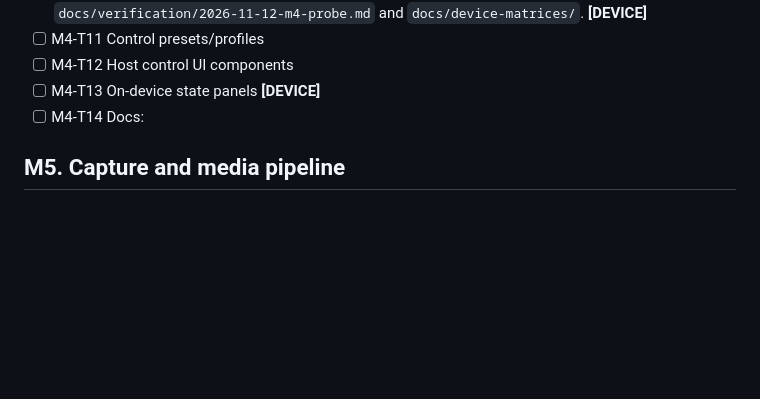
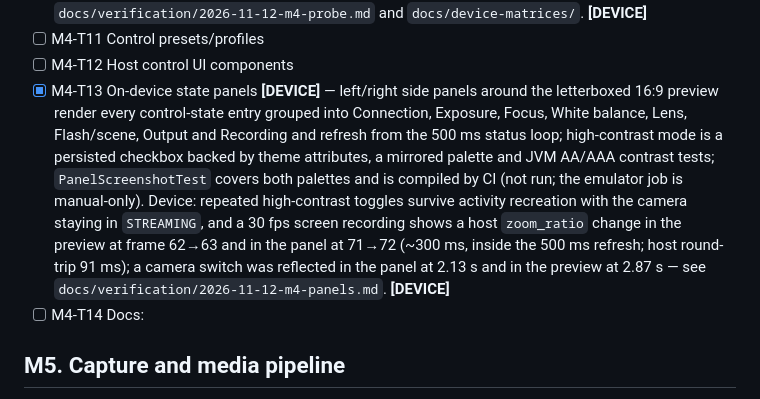
Before and after one commit to Mohamed-Kilany/watchdog, a Markdown page: docs/PROGRESS.md, the part around the change. GitHub-like rendering; blank space fills up the shorter version.

```diff
--- a/docs/PROGRESS.md
+++ b/docs/PROGRESS.md
@@ -85,7 +85,7 @@ Builds in CI: Gradle 9.6.0 + AGP 9.5.0 (built-in Kotlin), JDK 17, compile/target
 - [x] M4-T10 "Probe everything" mode - reflection-based catalog of every advertised `CaptureRequest.Key` with documented candidate values (modes from `CameraCharacteristics`, min/max/step where exposed), one `session.capture` per value on the live session, and accepted/ignored/error outcomes read back from `TotalCaptureResult` by canonical `android.*` name; one-shot triggers and session-reconfiguration keys are skipped with reasons, and only real capture failures count towards the 5-consecutive-failure abort. `watchdog device probe [--camera] [--key] [--json] [--output]` renders the Markdown matrix, keeps the session alive with 5 s pings, and waits out asynchronous camera switches. Device: matrices for all four SM-A515F cameras - camera 0 exposes 36 request keys (33 probed), cameras 1-3 expose 35 (32 probed); accepted/ignored/error values were 82/2/0, 75/2/0, 76/2/0 and 75/2/0, with 3 skipped keys and no aborts. The only ignored values are AE exposure compensation +/-20, which a single capture cannot settle. The run also exposed and drove the keepalive fix (PR #34) and the canonical-name/JPEG-quality/camera-switch fixes (PR #35) - see `docs/verification/2026-11-12-m4-probe.md` and `docs/device-matrices/`. **[DEVICE]**
 - [ ] M4-T11 Control presets/profiles
 - [ ] M4-T12 Host control UI components
-- [ ] M4-T13 On-device state panels **[DEVICE]**
+- [x] M4-T13 On-device state panels **[DEVICE]** — left/right side panels around the letterboxed 16:9 preview render every control-state entry grouped into Connection, Exposure, Focus, White balance, Lens, Flash/scene, Output and Recording and refresh from the 500 ms status loop; high-contrast mode is a persisted checkbox backed by theme attributes, a mirrored palette and JVM AA/AAA contrast tests; `PanelScreenshotTest` covers both palettes and is compiled by CI (not run; the emulator job is manual-only). Device: repeated high-contrast toggles survive activity recreation with the camera staying in `STREAMING`, and a 30 fps screen recording shows a host `zoom_ratio` change in the preview at frame 62→63 and in the panel at 71→72 (~300 ms, inside the 500 ms refresh; host round-trip 91 ms); a camera switch was reflected in the panel at 2.13 s and in the preview at 2.87 s — see `docs/verification/2026-11-12-m4-panels.md`. **[DEVICE]**
 - [ ] M4-T14 Docs:
 
 ## M5. Capture and media pipeline
```
Also changed, not shown: docs/verification/2026-11-12-m4-panels.md (added, +159 -0 lines), docs/verification/README.md (+1 -0 lines), docs/verification/2026-11-12-m4-panels/ui-01-normal.jpg (added), docs/verification/2026-11-12-m4-panels/ui-02-high-contrast.jpg (added), docs/verification/2026-11-12-m4-panels/ui-03-zoom-2x.jpg (added), docs/verification/2026-11-12-m4-panels/ui-04-zoom-preview-first.jpg (added), docs/verification/2026-11-12-m4-panels/ui-05-zoom-panel-after.jpg (added), 1 other file.
